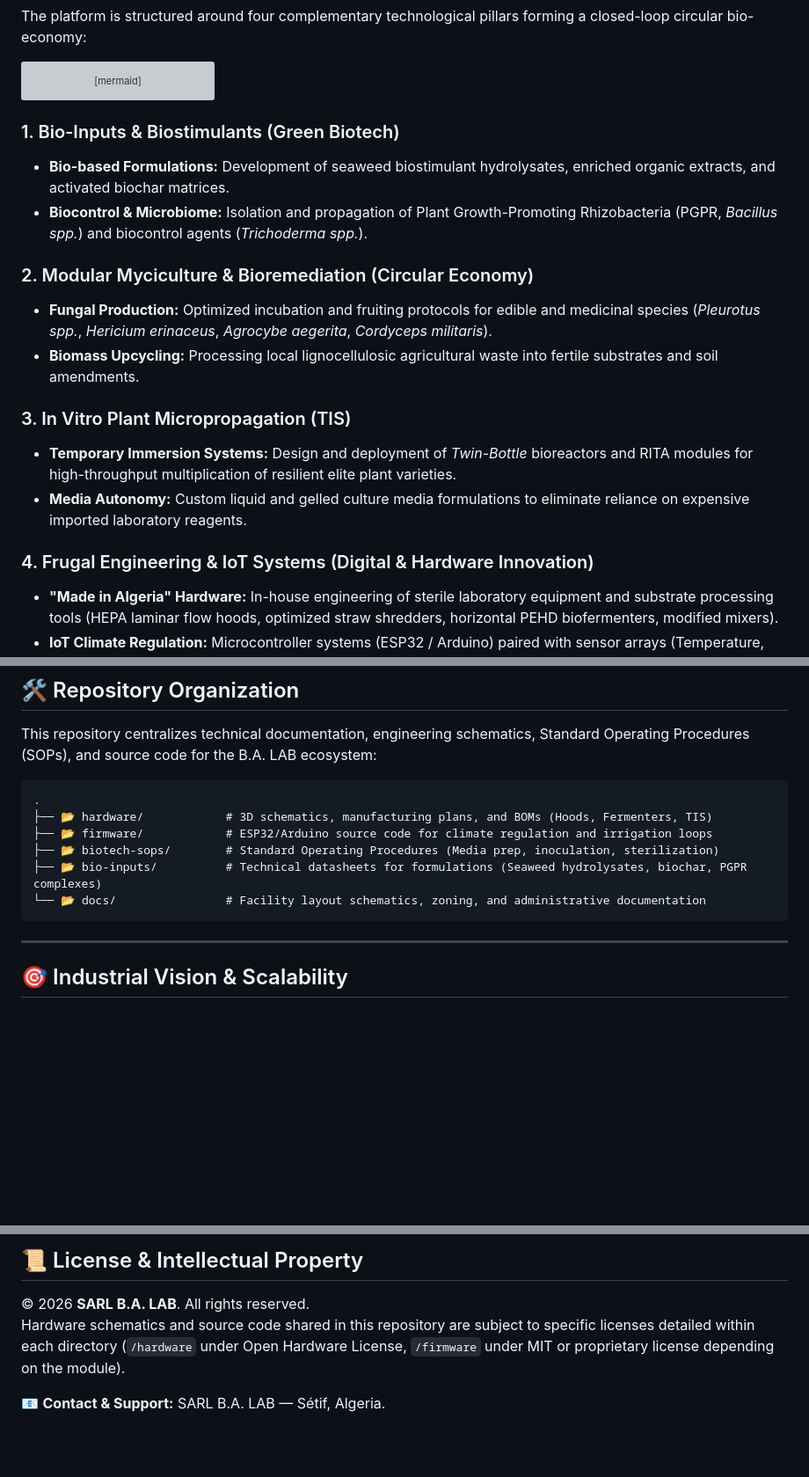
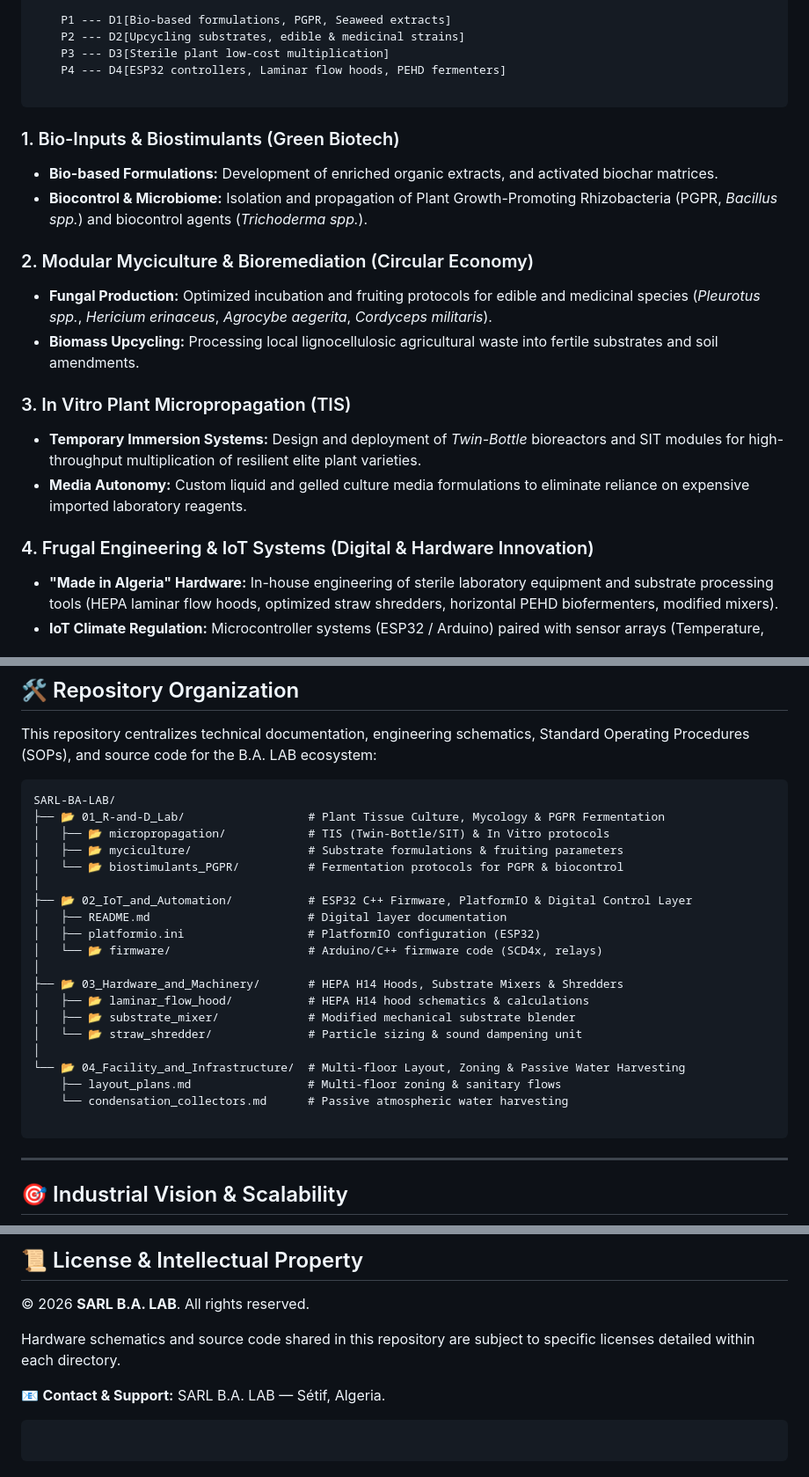
Before and after one commit to yanisbouakazalves-sudo/BA-lab, a Markdown page: README.md, 3 parts joined by grey strips. Shown at 88% size. Drawn GitHub-style; blank space fills up the shorter version; grey boxes are pictures that could not be loaded.

````diff
--- a/README.md
+++ b/README.md
@@ -31,21 +32,26 @@ graph TD
     P2 --- D2[Upcycling substrates, edible & medicinal strains]
     P3 --- D3[Sterile plant low-cost multiplication]
     P4 --- D4[ESP32 controllers, Laminar flow hoods, PEHD fermenters]
+
 ```
 
 ### 1. Bio-Inputs & Biostimulants (Green Biotech)
-* **Bio-based Formulations:** Development of seaweed biostimulant hydrolysates, enriched organic extracts, and activated biochar matrices.
+
+* **Bio-based Formulations:** Development of enriched organic extracts, and activated biochar matrices.
 * **Biocontrol & Microbiome:** Isolation and propagation of Plant Growth-Promoting Rhizobacteria (PGPR, *Bacillus spp.*) and biocontrol agents (*Trichoderma spp.*).
 
 ### 2. Modular Myciculture & Bioremediation (Circular Economy)
+
 * **Fungal Production:** Optimized incubation and fruiting protocols for edible and medicinal species (*Pleurotus spp.*, *Hericium erinaceus*, *Agrocybe aegerita*, *Cordyceps militaris*).
 * **Biomass Upcycling:** Processing local lignocellulosic agricultural waste into fertile substrates and soil amendments.
 
 ### 3. In Vitro Plant Micropropagation (TIS)
-* **Temporary Immersion Systems:** Design and deployment of *Twin-Bottle* bioreactors and RITA modules for high-throughput multiplication of resilient elite plant varieties.
+
+* **Temporary Immersion Systems:** Design and deployment of *Twin-Bottle* bioreactors and SIT modules for high-throughput multiplication of resilient elite plant varieties.
 * **Media Autonomy:** Custom liquid and gelled culture media formulations to eliminate reliance on expensive imported laboratory reagents.
 
 ### 4. Frugal Engineering & IoT Systems (Digital & Hardware Innovation)
+
 * **"Made in Algeria" Hardware:** In-house engineering of sterile laboratory equipment and substrate processing tools (HEPA laminar flow hoods, optimized straw shredders, horizontal PEHD biofermenters, modified mixers).
 * **IoT Climate Regulation:** Microcontroller systems (ESP32 / Arduino) paired with sensor arrays (Temperature, Humidity, CO2) for real-time automation of bioclimatic greenhouses and incubation chambers.
 
@@ -64,12 +70,26 @@ graph TD
 This repository centralizes technical documentation, engineering schematics, Standard Operating Procedures (SOPs), and source code for the B.A. LAB ecosystem:
 
 ```text
-.
-├── 📂 hardware/            # 3D schematics, manufacturing plans, and BOMs (Hoods, Fermenters, TIS)
-├── 📂 firmware/            # ESP32/Arduino source code for climate regulation and irrigation loops
-├── 📂 biotech-sops/        # Standard Operating Procedures (Media prep, inoculation, sterilization)
-├── 📂 bio-inputs/          # Technical datasheets for formulations (Seaweed hydrolysates, biochar, PGPR complexes)
-└── 📂 docs/                # Facility layout schematics, zoning, and administrative documentation
+SARL-BA-LAB/
+├── 📂 01_R-and-D_Lab/                  # Plant Tissue Culture, Mycology & PGPR Fermentation
+│   ├── 📂 micropropagation/            # TIS (Twin-Bottle/SIT) & In Vitro protocols
+│   ├── 📂 myciculture/                 # Substrate formulations & fruiting parameters
+│   └── 📂 biostimulants_PGPR/          # Fermentation protocols for PGPR & biocontrol
+│
+├── 📂 02_IoT_and_Automation/           # ESP32 C++ Firmware, PlatformIO & Digital Control Layer
+│   ├── README.md                       # Digital layer documentation
+│   ├── platformio.ini                  # PlatformIO configuration (ESP32)
+│   └── 📂 firmware/                    # Arduino/C++ firmware code (SCD4x, relays)
+│
+├── 📂 03_Hardware_and_Machinery/       # HEPA H14 Hoods, Substrate Mixers & Shredders
+│   ├── 📂 laminar_flow_hood/           # HEPA H14 hood schematics & calculations
+│   ├── 📂 substrate_mixer/             # Modified mechanical substrate blender
+│   └── 📂 straw_shredder/              # Particle sizing & sound dampening unit
+│
+└── 📂 04_Facility_and_Infrastructure/  # Multi-floor Layout, Zoning & Passive Water Harvesting
+    ├── layout_plans.md                 # Multi-floor zoning & sanitary flows
+    └── condensation_collectors.md      # Passive atmospheric water harvesting
+
 ```
 
 ---
@@ -85,6 +105,11 @@ This repository centralizes technical documentation, engineering schematics, Sta
 ## 📜 License & Intellectual Property
 
 © 2026 **SARL B.A. LAB**. All rights reserved.
-Hardware schematics and source code shared in this repository are subject to specific licenses detailed within each directory (`/hardware` under Open Hardware License, `/firmware` under MIT or proprietary license depending on the module).
+
+Hardware schematics and source code shared in this repository are subject to specific licenses detailed within each directory.
 
 📧 **Contact & Support:** SARL B.A. LAB — Sétif, Algeria.
+
+```
+
+```
````
Also changed, not shown: other parts of README.md (+1 -0 lines).
